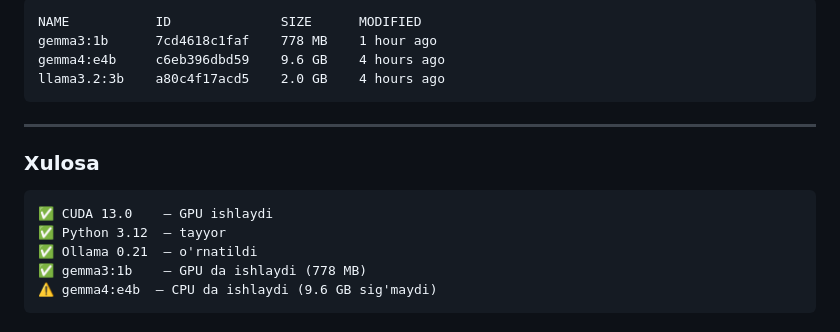
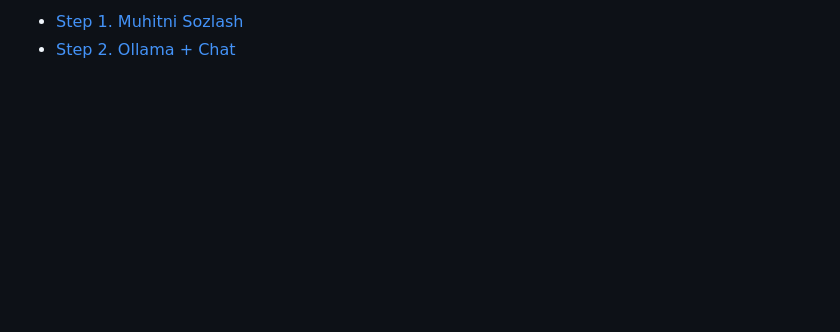
Before and after one commit to RovshenAshirov/poc023-chat-gpt-mini-backend, a Markdown page: README.md, the part around one of its changes. Drawn GitHub-style; blank space fills up the shorter version.

````diff
--- a/README.md
+++ b/README.md
@@ -1060,18 +979,2 @@ ollama list
-```
-NAME           ID              SIZE      MODIFIED
-gemma3:1b      7cd4618c1faf    778 MB    1 hour ago
-gemma4:e4b     c6eb396dbd59    9.6 GB    4 hours ago
-llama3.2:3b    a80c4f17acd5    2.0 GB    4 hours ago
-```
-
----
-
-### Xulosa
-
-```
-✅ CUDA 13.0    — GPU ishlaydi
-✅ Python 3.12  — tayyor
-✅ Ollama 0.21  — o'rnatildi
-✅ gemma3:1b    — GPU da ishlaydi (778 MB)
-⚠️ gemma4:e4b  — CPU da ishlaydi (9.6 GB sig'maydi)
-```
+ - [Step 1. Muhitni Sozlash](step-1.md)
+ - [Step 2. Ollama + Chat](step-2.md)
````
Also changed, not shown: other parts of README.md (+1 -82 lines), step-1.md (added, +103 -0 lines), step-2.md (added, +310 -0 lines).
